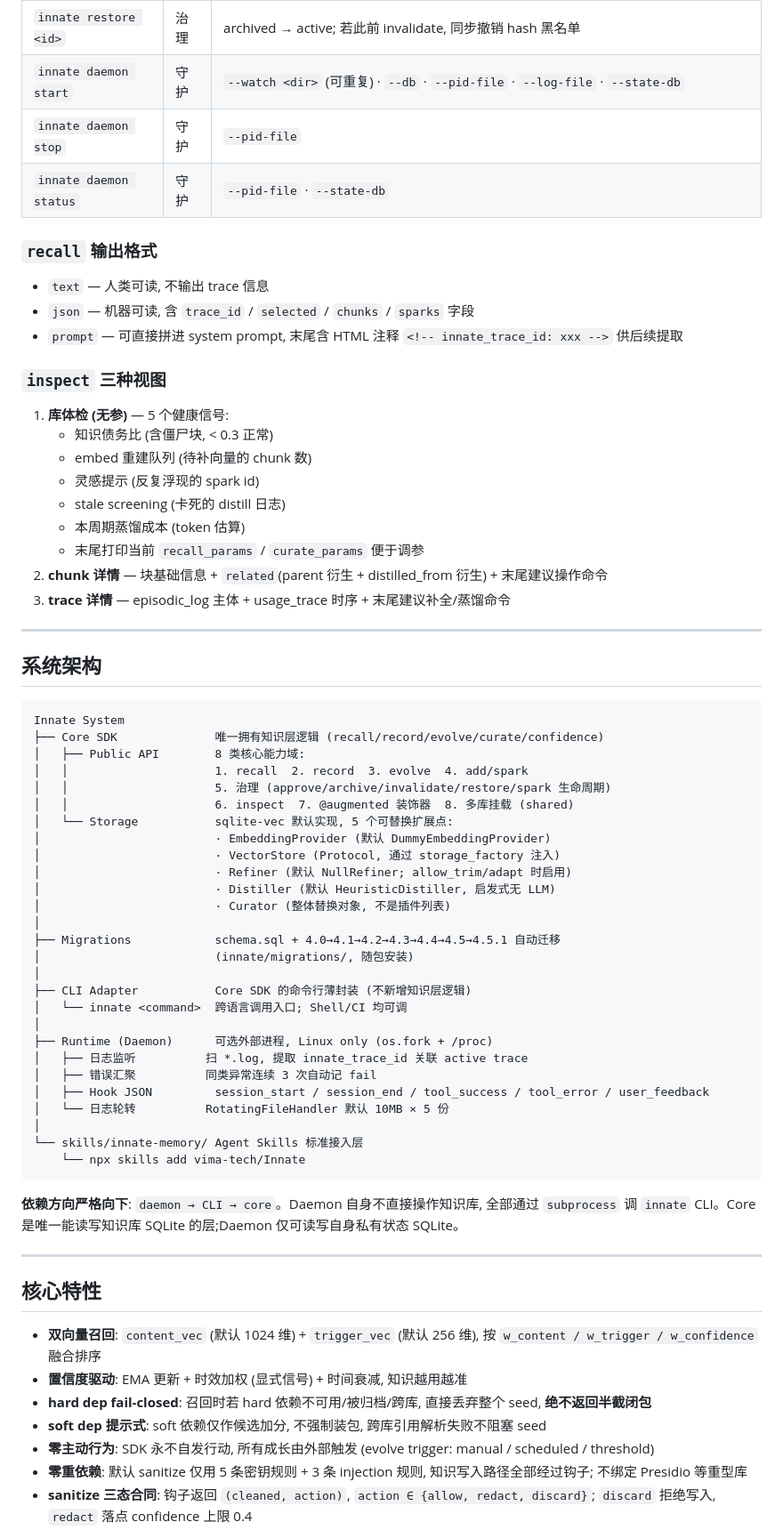
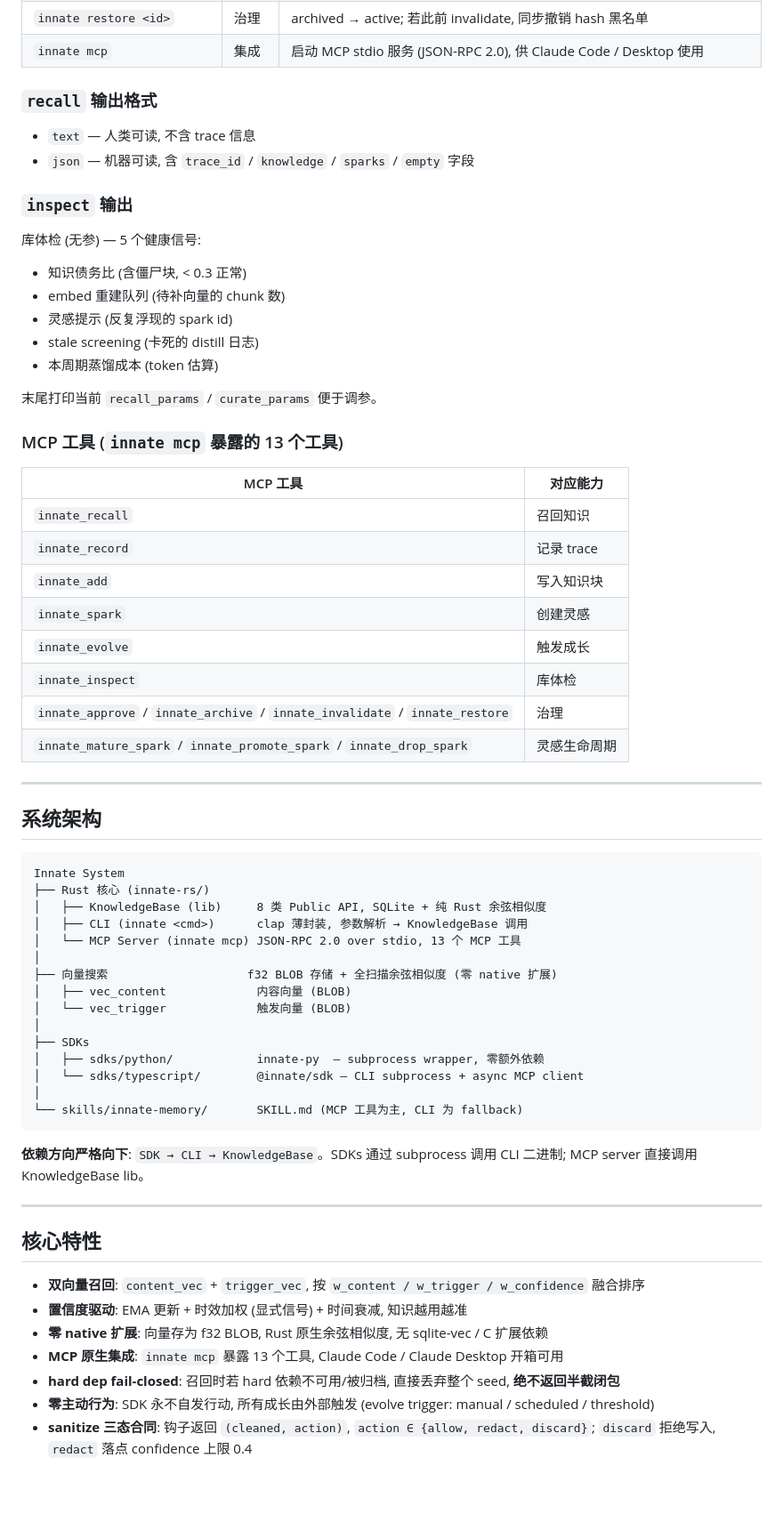
Before and after one commit to vima-tech/Innate, a Markdown page: README.md, the part around one of its changes. Shown at 89% size. Drawn GitHub-style; blank space fills up the shorter version.

````diff
--- a/README.md
+++ b/README.md
@@ -209,27 +236,36 @@ CLI 是 SDK Public API 的**薄封装**, 不新增任何知识层逻辑——只
 | `innate archive <id>` | 治理 | `--reason` |
 | `innate invalidate <id>` | 治理 | `--reason` (归档 + 黑名单) |
 | `innate restore <id>` | 治理 | archived → active; 若此前 invalidate, 同步撤销 hash 黑名单 |
-| `innate daemon start` | 守护 | `--watch <dir>` (可重复) · `--db` · `--pid-file` · `--log-file` · `--state-db` |
-| `innate daemon stop` | 守护 | `--pid-file` |
-| `innate daemon status` | 守护 | `--pid-file` · `--state-db` |
+| `innate mcp` | 集成 | 启动 MCP stdio 服务 (JSON-RPC 2.0), 供 Claude Code / Desktop 使用 |
 
 ### `recall` 输出格式
 
-- `text` — 人类可读, 不输出 trace 信息
-- `json` — 机器可读, 含 `trace_id` / `selected` / `chunks` / `sparks` 字段
-- `prompt` — 可直接拼进 system prompt, 末尾含 HTML 注释 `<!-- innate_trace_id: xxx -->` 供后续提取
+- `text` — 人类可读, 不含 trace 信息
+- `json` — 机器可读, 含 `trace_id` / `knowledge` / `sparks` / `empty` 字段
 
-### `inspect` 三种视图
+### `inspect` 输出
 
-1. **库体检 (无参)** — 5 个健康信号:
-   - 知识债务比 (含僵尸块, < 0.3 正常)
-   - embed 重建队列 (待补向量的 chunk 数)
-   - 灵感提示 (反复浮现的 spark id)
-   - stale screening (卡死的 distill 日志)
-   - 本周期蒸馏成本 (token 估算)
-   - 末尾打印当前 `recall_params` / `curate_params` 便于调参
-2. **chunk 详情** — 块基础信息 + `related`(parent 衍生 + distilled_from 衍生) + 末尾建议操作命令
-3. **trace 详情** — episodic_log 主体 + usage_trace 时序 + 末尾建议补全/蒸馏命令
+库体检 (无参) — 5 个健康信号:
+- 知识债务比 (含僵尸块, < 0.3 正常)
+- embed 重建队列 (待补向量的 chunk 数)
+- 灵感提示 (反复浮现的 spark id)
+- stale screening (卡死的 distill 日志)
+- 本周期蒸馏成本 (token 估算)
+
+末尾打印当前 `recall_params` / `curate_params` 便于调参。
+
+### MCP 工具 (`innate mcp` 暴露的 13 个工具)
+
+| MCP 工具 | 对应能力 |
+|---|---|
+| `innate_recall` | 召回知识 |
+| `innate_record` | 记录 trace |
+| `innate_add` | 写入知识块 |
+| `innate_spark` | 创建灵感 |
+| `innate_evolve` | 触发成长 |
+| `innate_inspect` | 库体检 |
+| `innate_approve` / `innate_archive` / `innate_invalidate` / `innate_restore` | 治理 |
+| `innate_mature_spark` / `innate_promote_spark` / `innate_drop_spark` | 灵感生命周期 |
 
 ---
 
@@ -237,44 +273,32 @@ CLI 是 SDK Public API 的**薄封装**, 不新增任何知识层逻辑——只
 
 ```
 Innate System
-├── Core SDK              唯一拥有知识层逻辑 (recall/record/evolve/curate/confidence)
-│   ├── Public API        8 类核心能力域:
-│   │                     1. recall  2. record  3. evolve  4. add/spark
-│   │                     5. 治理 (approve/archive/invalidate/restore/spark 生命周期)
-│   │                     6. inspect  7. @augmented 装饰器  8. 多库挂载 (shared)
-│   └── Storage           sqlite-vec 默认实现, 5 个可替换扩展点:
-│                         · EmbeddingProvider (默认 DummyEmbeddingProvider)
-│                         · VectorStore (Protocol, 通过 storage_factory 注入)
-│                         · Refiner (默认 NullRefiner; allow_trim/adapt 时启用)
-│                         · Distiller (默认 HeuristicDistiller, 启发式无 LLM)
-│                         · Curator (整体替换对象, 不是插件列表)
+├── Rust 核心 (innate-rs/)
+│   ├── KnowledgeBase (lib)     8 类 Public API, SQLite + 纯 Rust 余弦相似度
+│   ├── CLI (innate <cmd>)      clap 薄封装, 参数解析 → KnowledgeBase 调用
+│   └── MCP Server (innate mcp) JSON-RPC 2.0 over stdio, 13 个 MCP 工具
 │
-├── Migrations            schema.sql + 4.0→4.1→4.2→4.3→4.4→4.5→4.5.1 自动迁移
-│                         (innate/migrations/, 随包安装)
+├── 向量搜索                    f32 BLOB 存储 + 全扫描余弦相似度 (零 native 扩展)
+│   ├── vec_content             内容向量 (BLOB)
+│   └── vec_trigger             触发向量 (BLOB)
 │
-├── CLI Adapter           Core SDK 的命令行薄封装 (不新增知识层逻辑)
-│   └── innate <command>  跨语言调用入口; Shell/CI 均可调
+├── SDKs
+│   ├── sdks/python/            innate-py  — subprocess wrapper, 零额外依赖
+│   └── sdks/typescript/        @innate/sdk — CLI subprocess + async MCP client
 │
-├── Runtime (Daemon)      可选外部进程, Linux only (os.fork + /proc)
-│   ├── 日志监听          扫 *.log, 提取 innate_trace_id 关联 active trace
-│   ├── 错误汇聚          同类异常连续 3 次自动记 fail
-│   ├── Hook JSON         session_start / session_end / tool_success / tool_error / user_feedback
-│   └── 日志轮转          RotatingFileHandler 默认 10MB × 5 份
-│
-└── skills/innate-memory/ Agent Skills 标准接入层
-    └── npx skills add vima-tech/Innate
+└── skills/innate-memory/       SKILL.md (MCP 工具为主, CLI 为 fallback)
 ```
 
-**依赖方向严格向下**: `daemon → CLI → core`。Daemon 自身不直接操作知识库, 全部通过 `subprocess` 调 `innate` CLI。Core 是唯一能读写知识库 SQLite 的层;Daemon 仅可读写自身私有状态 SQLite。
+**依赖方向严格向下**: `SDK → CLI → KnowledgeBase`。SDKs 通过 subprocess 调用 CLI 二进制; MCP server 直接调用 KnowledgeBase lib。
 
 ---
 
 ## 核心特性
 
-- **双向量召回**: `content_vec` (默认 1024 维) + `trigger_vec` (默认 256 维), 按 `w_content / w_trigger / w_confidence` 融合排序
+- **双向量召回**: `content_vec` + `trigger_vec`, 按 `w_content / w_trigger / w_confidence` 融合排序
 - **置信度驱动**: EMA 更新 + 时效加权 (显式信号) + 时间衰减, 知识越用越准
-- **hard dep fail-closed**: 召回时若 hard 依赖不可用/被归档/跨库, 直接丢弃整个 seed, **绝不返回半截闭包**
-- **soft dep 提示式**: soft 依赖仅作候选加分, 不强制装包, 跨库引用解析失败不阻塞 seed
+- **零 native 扩展**: 向量存为 f32 BLOB, Rust 原生余弦相似度, 无 sqlite-vec / C 扩展依赖
+- **MCP 原生集成**: `innate mcp` 暴露 13 个工具, Claude Code / Claude Desktop 开箱可用
+- **hard dep fail-closed**: 召回时若 hard 依赖不可用/被归档, 直接丢弃整个 seed, **绝不返回半截闭包**
 - **零主动行为**: SDK 永不自发行动, 所有成长由外部触发 (evolve trigger: manual / scheduled / threshold)
-- **零重依赖**: 默认 sanitize 仅用 5 条密钥规则 + 3 条 injection 规则, 知识写入路径全部经过钩子; 不绑定 Presidio 等重型库
 - **sanitize 三态合同**: 钩子返回 `(cleaned, action)`, `action ∈ {allow, redact, discard}`; `discard` 拒绝写入, `redact` 落点 confidence 上限 0.4
````
Also changed, not shown: other parts of README.md (+121 -91 lines).
